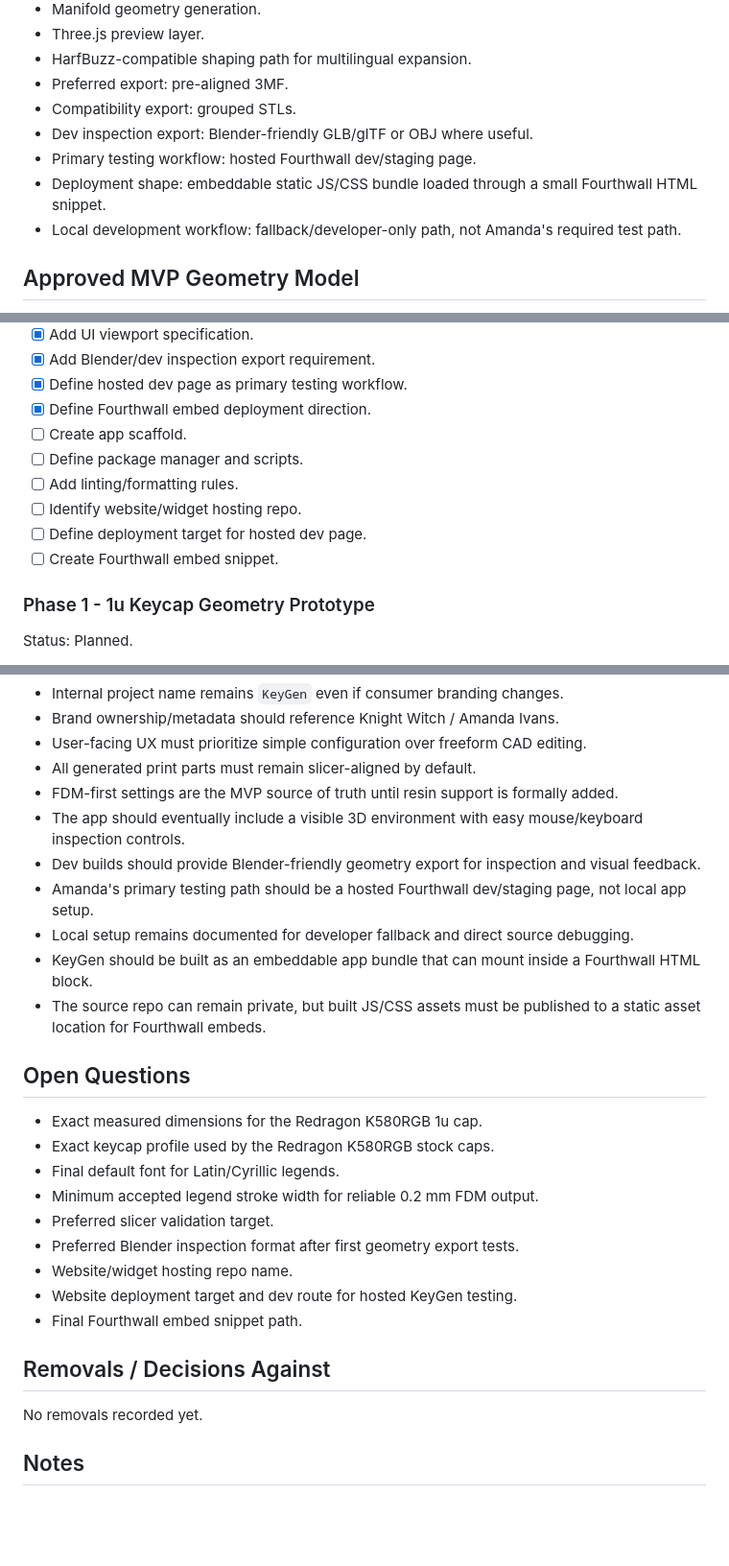
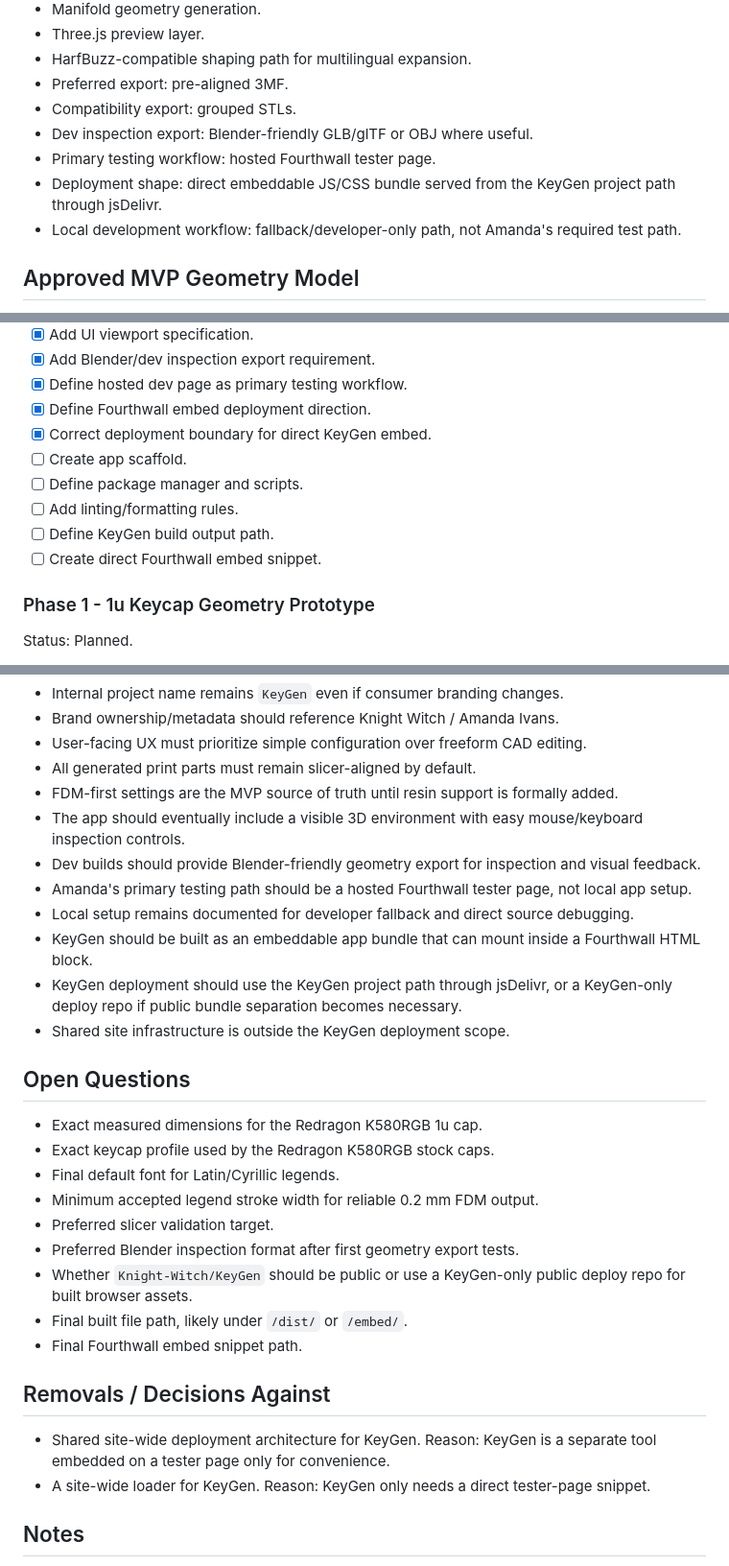
Before and after one commit to Knight-Witch/KeyGen, a Markdown page: MASTER.md, 3 parts joined by grey strips. Shown at 96% size. GitHub-like rendering; blank space fills up the shorter version.

Commit message:
KG-20260706-0004 update master direct embed

```diff
--- a/MASTER.md
+++ b/MASTER.md
@@ -35,8 +35,8 @@ Users should be able to choose a keycap target, configure primary and secondary
 - Preferred export: pre-aligned 3MF.
 - Compatibility export: grouped STLs.
 - Dev inspection export: Blender-friendly GLB/glTF or OBJ where useful.
-- Primary testing workflow: hosted Fourthwall dev/staging page.
-- Deployment shape: embeddable static JS/CSS bundle loaded through a small Fourthwall HTML snippet.
+- Primary testing workflow: hosted Fourthwall tester page.
+- Deployment shape: direct embeddable JS/CSS bundle served from the KeyGen project path through jsDelivr.
 - Local development workflow: fallback/developer-only path, not Amanda's required test path.
 
 ## Approved MVP Geometry Model
@@ -77,12 +77,12 @@ Status: In progress.
 - [x] Add Blender/dev inspection export requirement.
 - [x] Define hosted dev page as primary testing workflow.
 - [x] Define Fourthwall embed deployment direction.
+- [x] Correct deployment boundary for direct KeyGen embed.
 - [ ] Create app scaffold.
 - [ ] Define package manager and scripts.
 - [ ] Add linting/formatting rules.
-- [ ] Identify website/widget hosting repo.
-- [ ] Define deployment target for hosted dev page.
-- [ ] Create Fourthwall embed snippet.
+- [ ] Define KeyGen build output path.
+- [ ] Create direct Fourthwall embed snippet.
 
 ### Phase 1 - 1u Keycap Geometry Prototype
 
@@ -153,10 +153,11 @@ Status: Planned.
 - FDM-first settings are the MVP source of truth until resin support is formally added.
 - The app should eventually include a visible 3D environment with easy mouse/keyboard inspection controls.
 - Dev builds should provide Blender-friendly geometry export for inspection and visual feedback.
-- Amanda's primary testing path should be a hosted Fourthwall dev/staging page, not local app setup.
+- Amanda's primary testing path should be a hosted Fourthwall tester page, not local app setup.
 - Local setup remains documented for developer fallback and direct source debugging.
 - KeyGen should be built as an embeddable app bundle that can mount inside a Fourthwall HTML block.
-- The source repo can remain private, but built JS/CSS assets must be published to a static asset location for Fourthwall embeds.
+- KeyGen deployment should use the KeyGen project path through jsDelivr, or a KeyGen-only deploy repo if public bundle separation becomes necessary.
+- Shared site infrastructure is outside the KeyGen deployment scope.
 
 ## Open Questions
 
@@ -166,13 +167,14 @@ Status: Planned.
 - Minimum accepted legend stroke width for reliable 0.2 mm FDM output.
 - Preferred slicer validation target.
 - Preferred Blender inspection format after first geometry export tests.
-- Website/widget hosting repo name.
-- Website deployment target and dev route for hosted KeyGen testing.
+- Whether `Knight-Witch/KeyGen` should be public or use a KeyGen-only public deploy repo for built browser assets.
+- Final built file path, likely under `/dist/` or `/embed/`.
 - Final Fourthwall embed snippet path.
 
 ## Removals / Decisions Against
 
-No removals recorded yet.
+- Shared site-wide deployment architecture for KeyGen. Reason: KeyGen is a separate tool embedded on a tester page only for convenience.
+- A site-wide loader for KeyGen. Reason: KeyGen only needs a direct tester-page snippet.
 
 ## Notes
 
```
Also changed, not shown: other parts of MASTER.md (+2 -2 lines).
